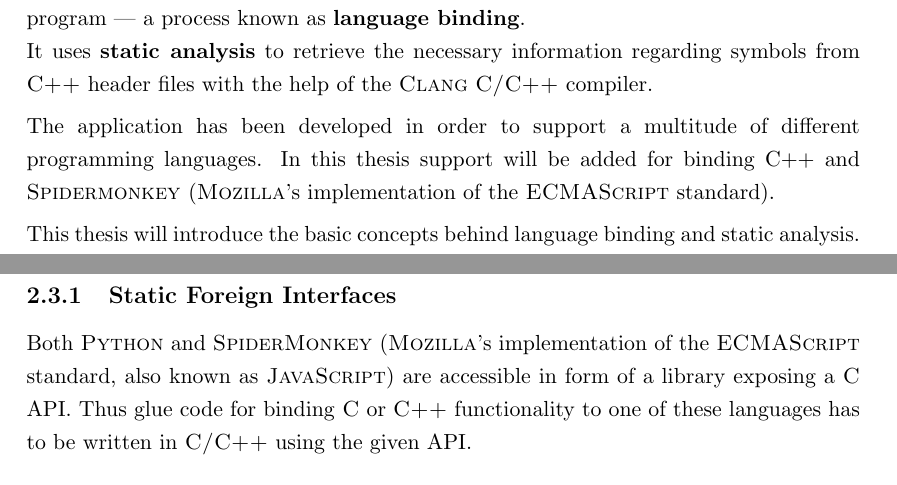
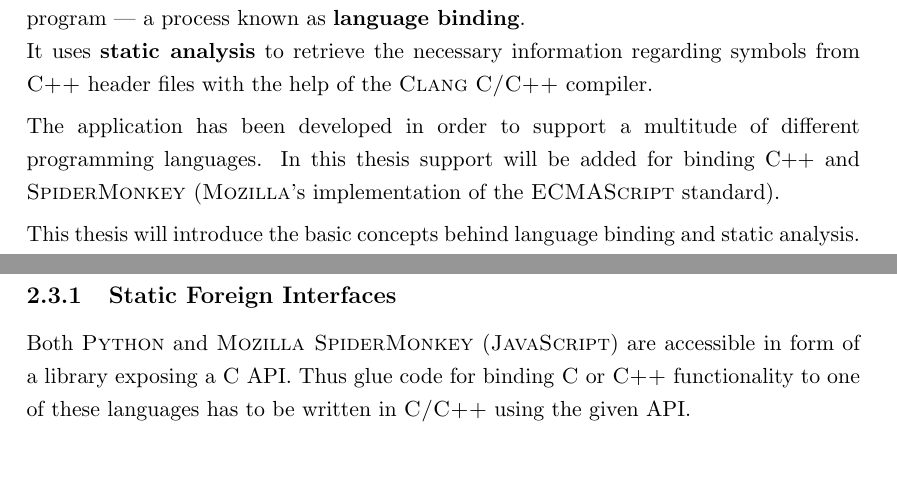
Before and after one commit to FunkMonkey/Bound, a LaTeX thesis (Thesis/Report.tex, which reads Thesis/Abstract.tex, Thesis/Text/C_Language_Binding.tex): two parts of pages 3 and 16 of 118, joined at a grey line, cut so that both start at the same text. Compiled offline with pdfLaTeX.

Commit message:
Thesis: * corrections #R2

```diff
--- a/Thesis/Abstract.tex
+++ b/Thesis/Abstract.tex
@@ -4,6 +4,6 @@
 This master's thesis deals with the design and development of an open-source GUI application called \myProperNameImp{Bound}. This application creates glue code for connecting different programming languages like \myProperName{C++} and \myProperName{JavaScript} within in a single \linebreak program --- a process known as \textbf{language binding}.\\
 It uses \textbf{static analysis} to retrieve the necessary information regarding symbols from \myProperName{C++} header files with the help of the \myProperName{Clang} \myProperName{C/C++} compiler.
 
-The application has been developed in order to support a multitude of different \linebreak programming languages. In this thesis support will be added for binding C++ and \myProperName{Spidermonkey} (\myProperName{Mozilla}'s implementation of the \myProperName{ECMAScript} standard).
+The application has been developed in order to support a multitude of different \linebreak programming languages. In this thesis support will be added for binding C++ and \myProperName{SpiderMonkey} (\myProperName{Mozilla}'s implementation of the \myProperName{ECMAScript} standard).
 
 This thesis will introduce the basic concepts behind language binding and static analysis. It will further explain the process from analysing source code files to exporting language binding code.
--- a/Thesis/Text/C_Language_Binding.tex
+++ b/Thesis/Text/C_Language_Binding.tex
@@ -87,7 +87,7 @@ The different ways of creating foreign interfaces will be explained in greater d
 
 \subsection{Static Foreign Interfaces}
 
-Both \myProperName{Python} and \myProperName{SpiderMonkey} (\myProperName{Mozilla}'s implementation of the \myProperName{ECMAScript} standard, also known as \myProperName{JavaScript}) are accessible in form of a library exposing a \myProperName{C} API. Thus glue code for binding \myProperName{C} or \myProperName{C++} functionality to one of these languages has to be written in \myProperName{C/C++} using the given API.
+Both \myProperName{Python} and \myProperName{Mozilla SpiderMonkey} (\myProperName{JavaScript}) are accessible in form of a library exposing a \myProperName{C} API. Thus glue code for binding \myProperName{C} or \myProperName{C++} functionality to one of these languages has to be written in \myProperName{C/C++} using the given API.
 
 \SingleSpacing
 \begin{lstlisting}[language=C++, caption=Exposing a \myProperName{C} function to \myProperName{SpiderMonkey}]
@@ -283,7 +283,7 @@ The purpose of this thesis is not to reinvent the wheel, but to tackle the same
 & \\
 & Although the tool can be used as a replacement for \myProperName{SWIG}, the general idea for future releases is to provide a \myProperName{SWIG} language module. The ability to generate \myProperName{SWIG} interface files turns the \myProperName{Bound} application into a GUI frontend for \myProperName{SWIG} and in this way adds support for languages not supported by \myProperName{Bound} itself.\\
 & \\
-& The first language module for this project is a scripting language currently not supported by \myProperName{SWIG}: \myProperName{SpiderMonkey}, \myProperName{Mozilla}'s implementation of the \myProperName{ECMAScript} standard, commonly known as \myProperName{JavaScript}.\\
+& The first language module for this project is a scripting language currently not supported by \myProperName{SWIG}: \myProperName{JavaScript} (to be precise: \myProperName{Mozilla SpiderMonkey}).\\
 & \\
 & Compared to \myProperName{SWIG}, \myProperName{Bound} will include a complete \myProperName{C++} parser, based on the \myProperName{Clang} \myProperName{C}-language family compiler. This has the advantage of outsourcing the \myProperName{C++} parsing to an actively developed project that deals with implementing new language features that change syntax, like the \mySCName{auto} keyword or the alternative function syntax coming with the new \myProperName{C++11} standard.
 }
```
Also changed, not shown: Thesis/Text/C_Overview.tex (+1 -1 lines).
